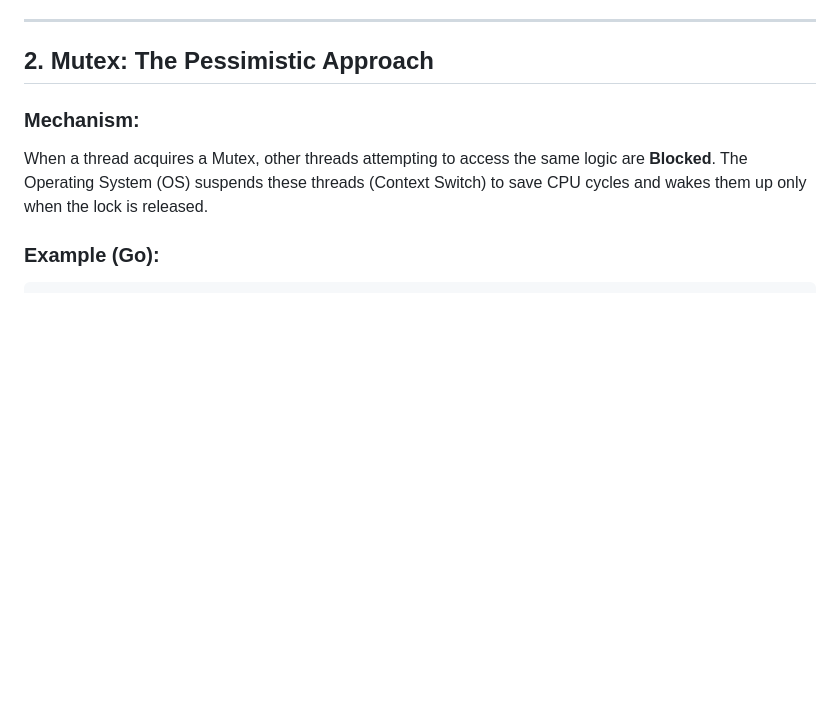
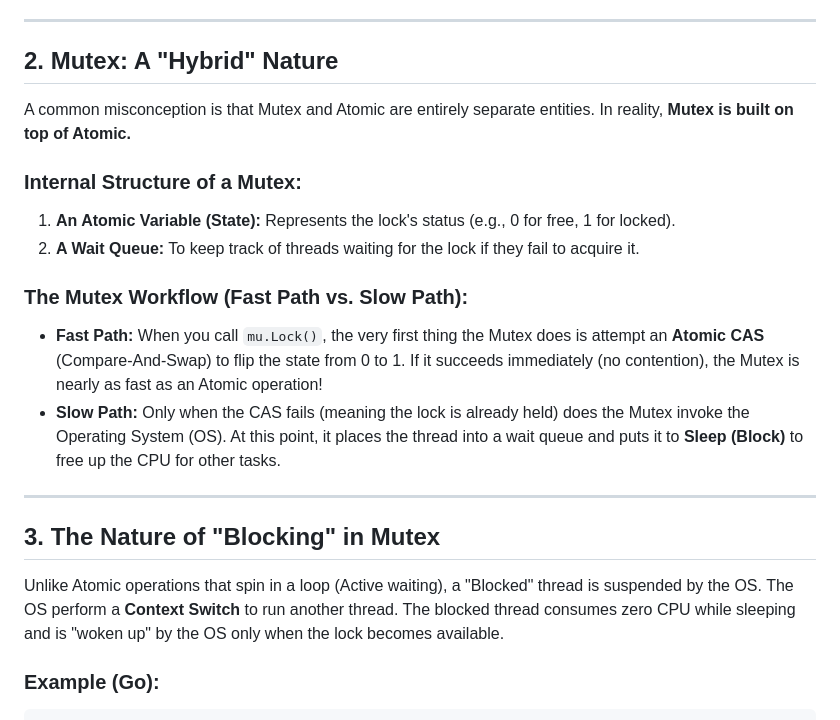
Before and after one commit to Haleluak/principal-design, a Markdown page: lock/locking-deepdive.md, the part around the change. Rendered like a GitHub page; blank space fills up the shorter version.

````diff
--- a/lock/locking-deepdive.md
+++ b/lock/locking-deepdive.md
@@ -11,10 +11,23 @@ In concurrent programming, protecting data from race conditions is mandatory. Ho
 
 ---
 
-## 2. Mutex: The Pessimistic Approach
+## 2. Mutex: A "Hybrid" Nature
 
-### Mechanism:
-When a thread acquires a Mutex, other threads attempting to access the same logic are **Blocked**. The Operating System (OS) suspends these threads (Context Switch) to save CPU cycles and wakes them up only when the lock is released.
+A common misconception is that Mutex and Atomic are entirely separate entities. In reality, **Mutex is built on top of Atomic.**
+
+### Internal Structure of a Mutex:
+1.  **An Atomic Variable (State):** Represents the lock's status (e.g., 0 for free, 1 for locked).
+2.  **A Wait Queue:** To keep track of threads waiting for the lock if they fail to acquire it.
+
+### The Mutex Workflow (Fast Path vs. Slow Path):
+
+- **Fast Path:** When you call `mu.Lock()`, the very first thing the Mutex does is attempt an **Atomic CAS** (Compare-And-Swap) to flip the state from 0 to 1. If it succeeds immediately (no contention), the Mutex is nearly as fast as an Atomic operation!
+- **Slow Path:** Only when the CAS fails (meaning the lock is already held) does the Mutex invoke the Operating System (OS). At this point, it places the thread into a wait queue and puts it to **Sleep (Block)** to free up the CPU for other tasks.
+
+---
+
+## 3. The Nature of "Blocking" in Mutex
+Unlike Atomic operations that spin in a loop (Active waiting), a "Blocked" thread is suspended by the OS. The OS perform a **Context Switch** to run another thread. The blocked thread consumes zero CPU while sleeping and is "woken up" by the OS only when the lock becomes available.
 
 ### Example (Go):
 ```go
````
Also changed, not shown: lock/locking-deepdive-vi.md (+16 -3 lines).
